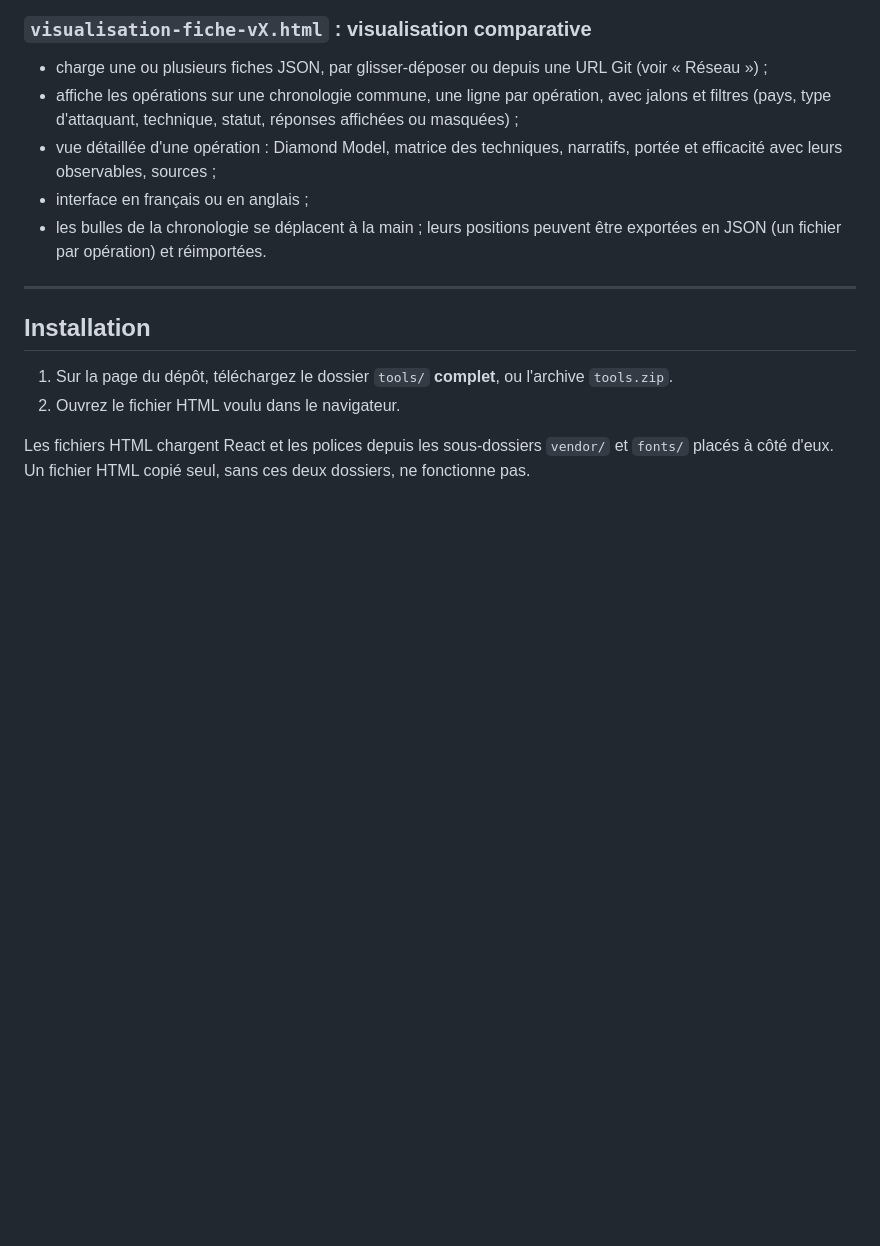
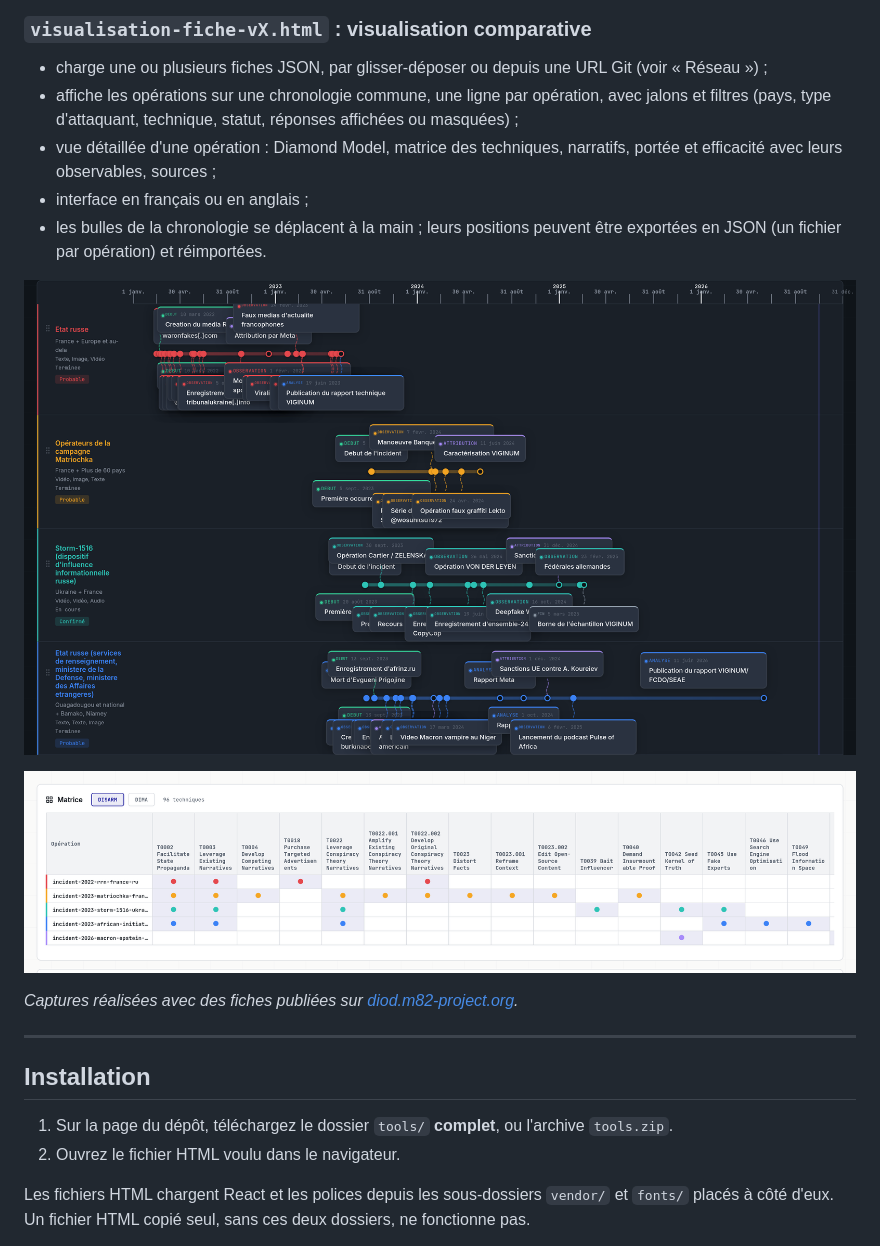
Before and after one commit to mferasse/fiche-influence-ops, a Markdown page: README.md, the part around one of its changes. Rendered like a GitHub page; pictures changed too: captures/visualisation-1-chronologie.png (added), captures/visualisation-2-matrice.png (added); blank space fills up the shorter version.

Commit message:
README : captures d'écran des outils v3
Ajout de 4 captures dans captures/, intégrées au README
  - Saisie : techniques DISARM (Matriochka), Diamond Model (Macron-Epstein)
  - Visualisation : chronologie comparée 2022-2026, matrice DISARM partagée

Captures réalisées avec des fiches publiées sur diod.m82-project.org

```diff
--- a/README.md
+++ b/README.md
@@ -49,6 +53,12 @@ Les champs à valeurs prédéfinies sont des listes fermées, chacune accompagn
 - vue détaillée d'une opération : Diamond Model, matrice des techniques, narratifs, portée et efficacité avec leurs observables, sources ;
 - interface en français ou en anglais ;
 - les bulles de la chronologie se déplacent à la main ; leurs positions peuvent être exportées en JSON (un fichier par opération) et réimportées.
+
+![Visualisation : chronologie comparée de quatre opérations (RRN, Matriochka, Storm-1516, African Initiative), 2022-2026](captures/visualisation-1-chronologie.png)
+
+![Visualisation : matrice des techniques DISARM partagées entre cinq opérations](captures/visualisation-2-matrice.png)
+
+*Captures réalisées avec des fiches publiées sur [diod.m82-project.org](https://diod.m82-project.org).*
 
 ---
 
```
Also changed, not shown: other parts of README.md (+4 -0 lines), captures/saisie-1-capacites.png (added), captures/saisie-2-diamond.png (added).
